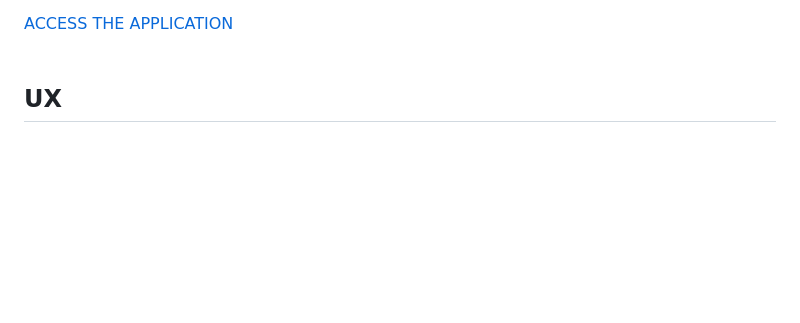
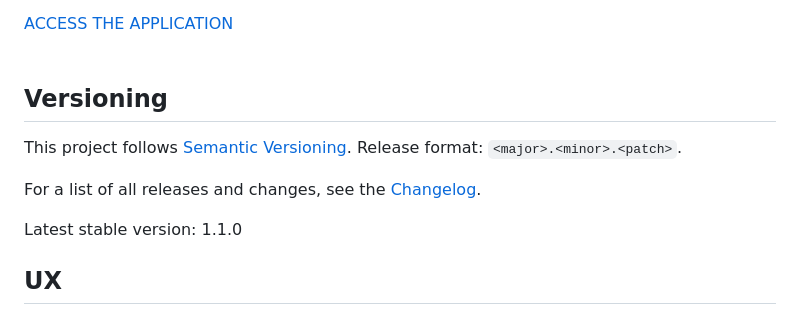
Before and after one commit to dimispapa/crag-leader, a Markdown page: README.md, the part around the change. GitHub-like rendering; blank space fills up the shorter version.

Commit message:
docs: add versioning section to readme

```diff
--- a/README.md
+++ b/README.md
@@ -11,6 +11,14 @@ This app aims to process the scraped information and it is capable of displaying
 <a href="https://crag-leader-a9343167f108.herokuapp.com/">ACCESS THE APPLICATION</a></div>
 
 <br/>
+
+## Versioning
+
+This project follows [Semantic Versioning](https://semver.org/). Release format: `<major>.<minor>.<patch>`.
+
+For a list of all releases and changes, see the [Changelog](#changelog).
+
+Latest stable version: 1.1.0
 
 ## UX
 
```
